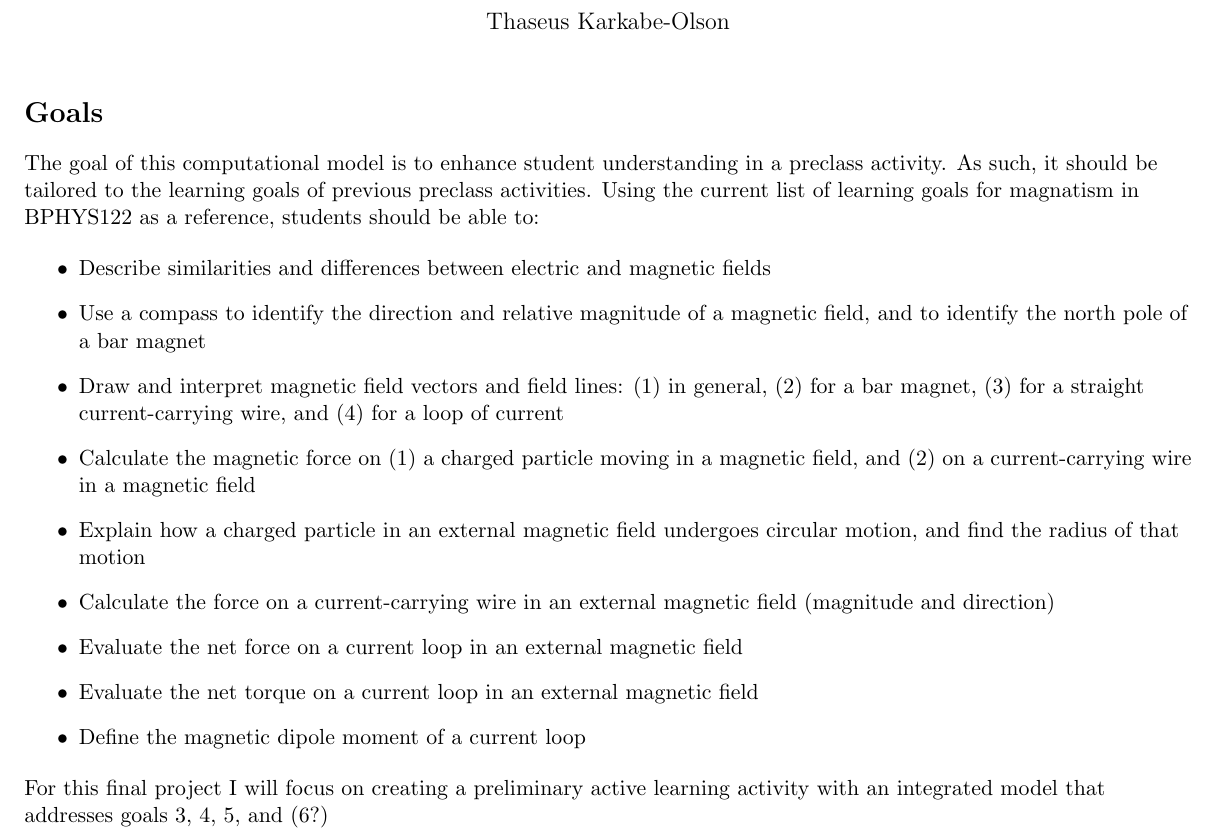
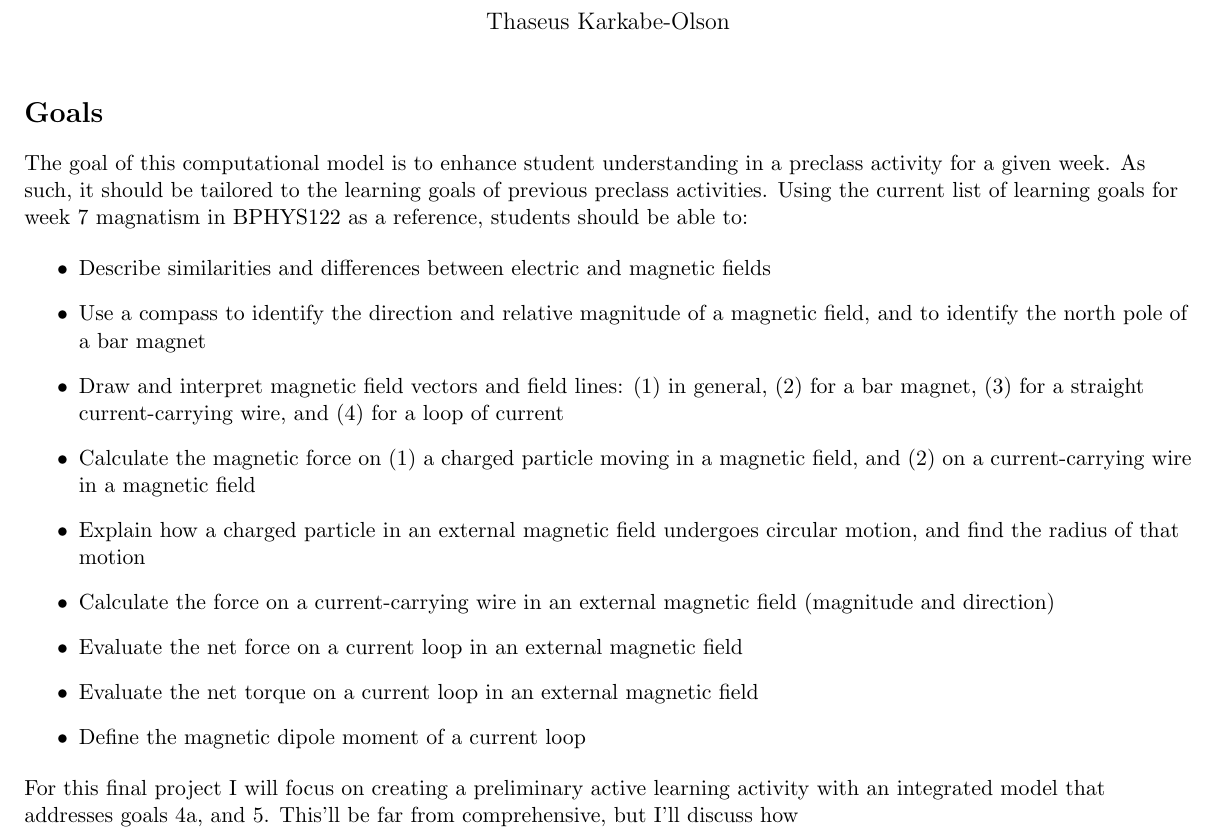
Before and after one commit to LarsGerhard/FinalProject, a LaTeX document (Final Project.tex): part of the page, cut so that both start at the same text. Compiled offline with pdfLaTeX.

Commit message:
Added some QOL improvements

```diff
--- a/Final Project.tex
+++ b/Final Project.tex
@@ -23,7 +23,7 @@
 
     \section*{Goals}
 
-        The goal of this computational model is to enhance student understanding in a preclass activity. As such, it should be tailored to the learning goals of previous preclass activities. Using the current list of learning goals for magnatism in BPHYS122 as a reference, students should be able to:
+        The goal of this computational model is to enhance student understanding in a preclass activity for a given week. As such, it should be tailored to the learning goals of previous preclass activities. Using the current list of learning goals for week 7 magnatism in BPHYS122 as a reference, students should be able to:
 
         \begin{itemize}
 
@@ -39,7 +39,7 @@
 
         \end{itemize}
 
-        For this final project I will focus on creating a preliminary active learning activity with an integrated model that addresses goals 3, 4, 5, and (6?)
+        For this final project I will focus on creating a preliminary active learning activity with an integrated model that addresses goals 4a, and 5. This'll be far from comprehensive, but I'll discuss how
 
 
 \end{document}
```
Also changed, not shown: Final Project.pdf, 5 other files.
